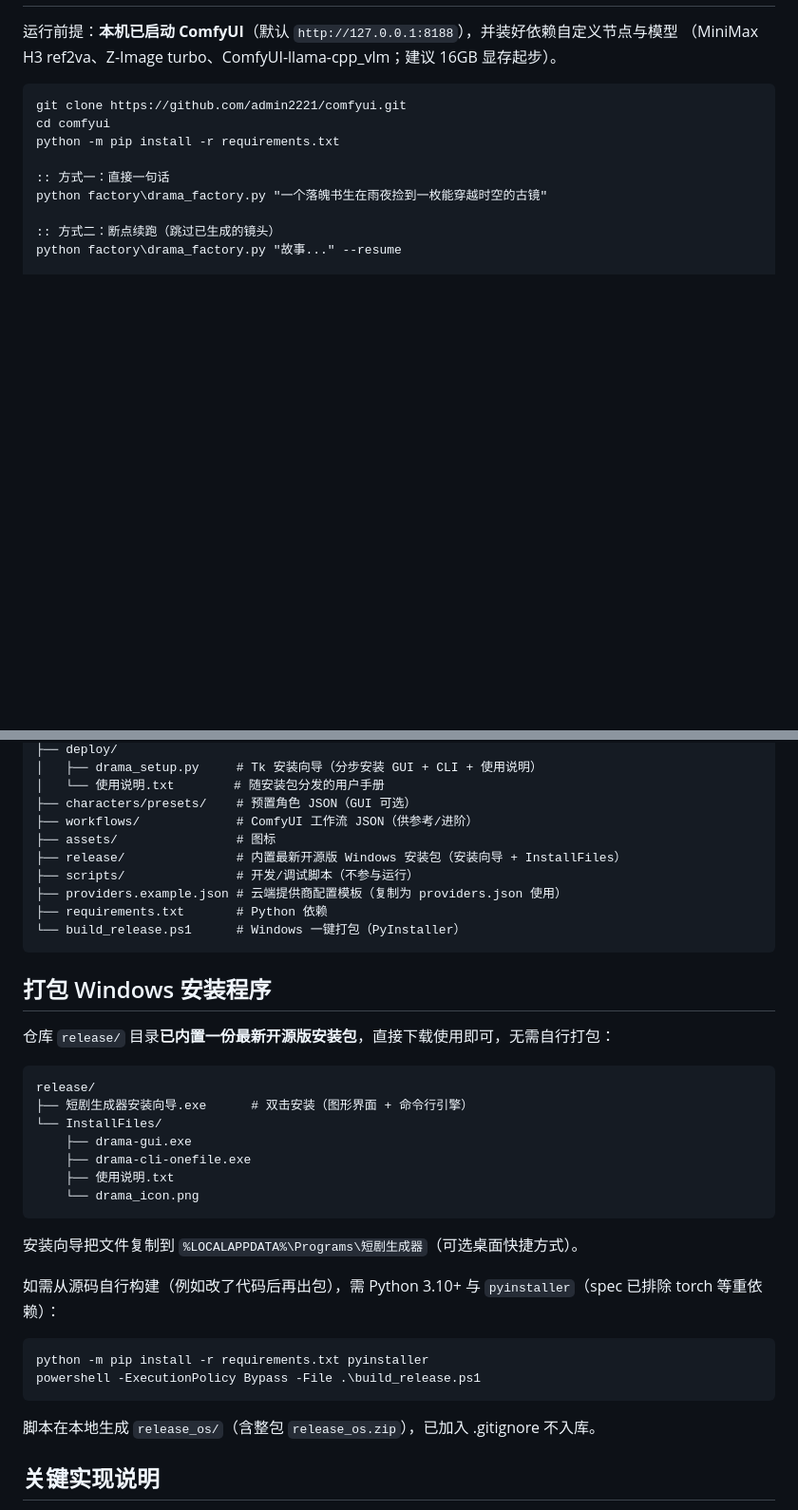
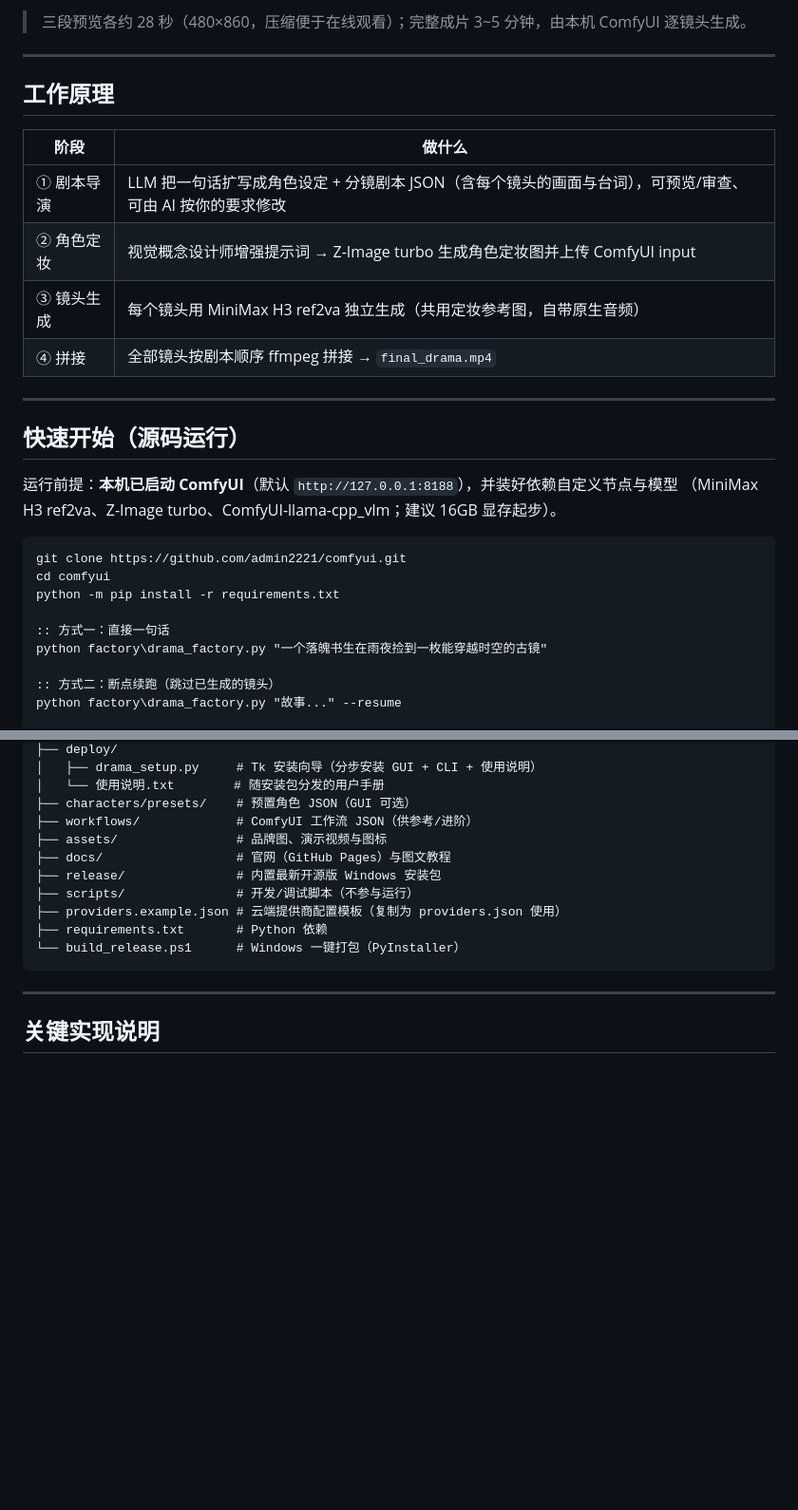
Before and after one commit to admin2221/one-line-drama, a Markdown page: README.md, 2 parts joined by grey strips. Shown at 95% size. Rendered like a GitHub page; blank space fills up the shorter version.

````diff
--- a/README.md
+++ b/README.md
@@ -29,3 +71,19 @@
+> 三段预览各约 28 秒（480×860，压缩便于在线观看）；完整成片 3~5 分钟，由本机 ComfyUI 逐镜头生成。
+
+---
+
+## 工作原理 <a id="how-it-works"></a>
+
+| 阶段 | 做什么 |
+|---|---|
+| ① 剧本导演 | LLM 把一句话扩写成角色设定 + 分镜剧本 JSON（含每个镜头的画面与台词），可预览/审查、可由 AI 按你的要求修改 |
+| ② 角色定妆 | 视觉概念设计师增强提示词 → Z-Image turbo 生成角色定妆图并上传 ComfyUI input |
+| ③ 镜头生成 | 每个镜头用 MiniMax H3 ref2va 独立生成（共用定妆参考图，自带原生音频） |
+| ④ 拼接 | 全部镜头按剧本顺序 ffmpeg 拼接 → `final_drama.mp4` |
+
+---
+
+## 快速开始（源码运行） <a id="quick-start"></a>
 
 运行前提：**本机已启动 ComfyUI**（默认 `http://127.0.0.1:8188`），并装好依赖自定义节点与模型
 （MiniMax H3 ref2va、Z-Image turbo、ComfyUI-llama-cpp_vlm；建议 16GB 显存起步）。
@@ -103,38 +178,16 @@ output/<时间戳>/
 │   └── 使用说明.txt        # 随安装包分发的用户手册
 ├── characters/presets/    # 预置角色 JSON（GUI 可选）
 ├── workflows/             # ComfyUI 工作流 JSON（供参考/进阶）
-├── assets/                # 图标
-├── release/               # 内置最新开源版 Windows 安装包（安装向导 + InstallFiles）
+├── assets/                # 品牌图、演示视频与图标
+├── docs/                  # 官网（GitHub Pages）与图文教程
+├── release/               # 内置最新开源版 Windows 安装包
 ├── scripts/               # 开发/调试脚本（不参与运行）
 ├── providers.example.json # 云端提供商配置模板（复制为 providers.json 使用）
 ├── requirements.txt       # Python 依赖
 └── build_release.ps1      # Windows 一键打包（PyInstaller）
 ```
 
-## 打包 Windows 安装程序
-
-仓库 `release/` 目录**已内置一份最新开源版安装包**，直接下载使用即可，无需自行打包：
-
-```
-release/
-├── 短剧生成器安装向导.exe      # 双击安装（图形界面 + 命令行引擎）
-└── InstallFiles/
-    ├── drama-gui.exe
-    ├── drama-cli-onefile.exe
-    ├── 使用说明.txt
-    └── drama_icon.png
-```
-
-安装向导把文件复制到 `%LOCALAPPDATA%\Programs\短剧生成器`（可选桌面快捷方式）。
-
-如需从源码自行构建（例如改了代码后再出包），需 Python 3.10+ 与 `pyinstaller`（spec 已排除 torch 等重依赖）：
-
-```powershell
-python -m pip install -r requirements.txt pyinstaller
-powershell -ExecutionPolicy Bypass -File .\build_release.ps1
-```
-
-脚本在本地生成 `release_os/`（含整包 `release_os.zip`），已加入 .gitignore 不入库。
+---
 
 ## 关键实现说明
 
````
Also changed, not shown: other parts of README.md (+87 -26 lines), README_EN.md (added, +177 -0 lines), assets/brand/hero-wide.png (added), assets/brand/og.png (added), assets/showcase/demo1-poster.jpg (added), assets/showcase/demo2-poster.jpg (added), assets/showcase/demo3-poster.jpg (added), 2 other files.
